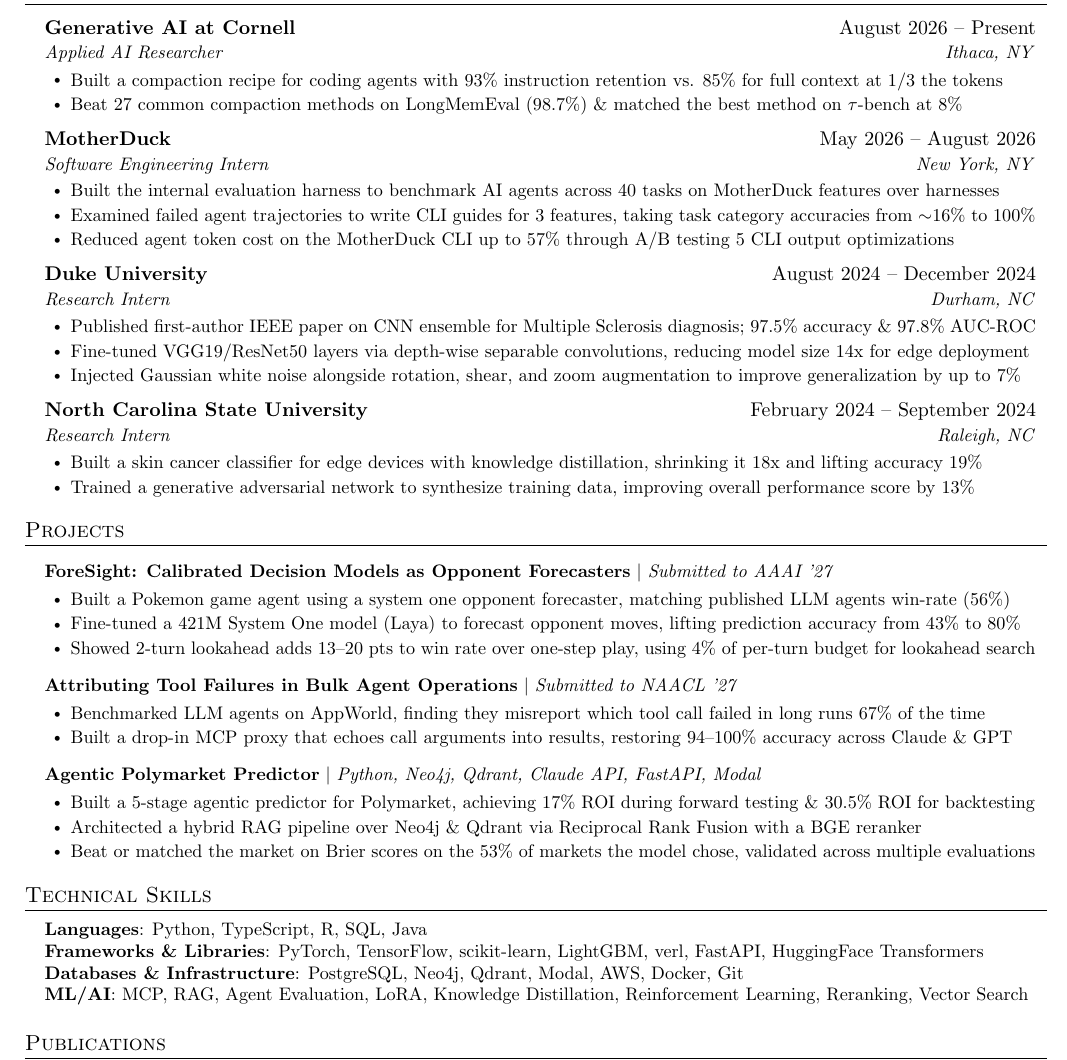
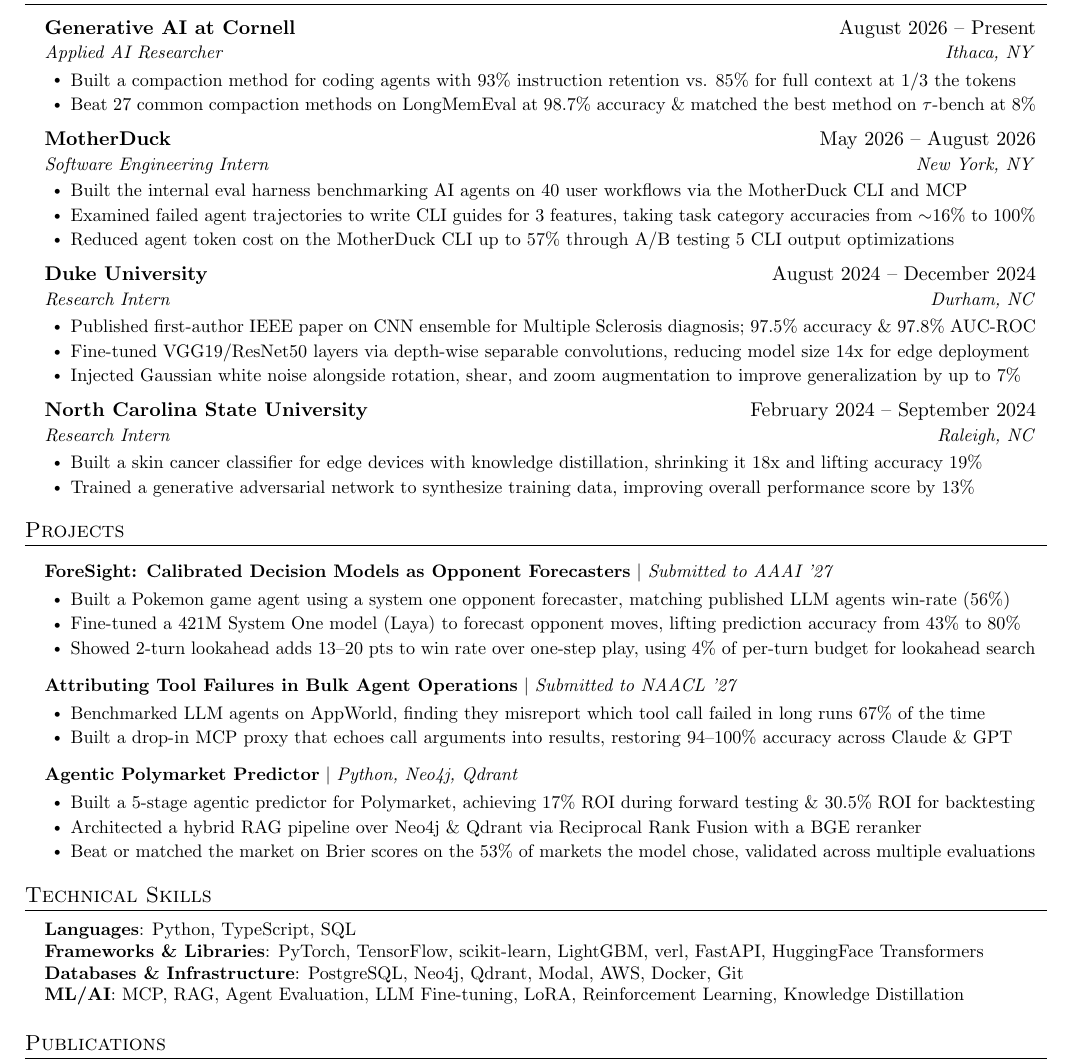
Before and after one commit to akhilc08/resume-public, a LaTeX CV (Saiakhil_Chilaka_resume.tex): part of the page, cut so that both start at the same text. Compiled offline with pdfLaTeX.

Commit message:
update resume

```diff
--- a/Saiakhil_Chilaka_resume.tex
+++ b/Saiakhil_Chilaka_resume.tex
@@ -134,15 +134,15 @@
       {Generative AI at Cornell}{August 2026 -- Present}
       {Applied AI Researcher}{Ithaca, NY}
       \resumeItemListStart
-        \resumeItem{Built a compaction recipe for coding agents with 93\% instruction retention vs. 85\% for full context at 1/3 the tokens}
-        \resumeItem{Beat 27 common compaction methods on LongMemEval (98.7\%) \& matched the best method on $\tau$-bench at 8\%}
+        \resumeItem{Built a compaction method for coding agents with 93\% instruction retention vs. 85\% for full context at 1/3 the tokens}
+        \resumeItem{Beat 27 common compaction methods on LongMemEval at 98.7\% accuracy \& matched the best method on $\tau$-bench at 8\%}
         \resumeItemListEnd
 
   \resumeSubheading
       {MotherDuck}{May 2026 -- August 2026}
       {Software Engineering Intern}{New York, NY}
       \resumeItemListStart
-        \resumeItem{Built the internal evaluation harness to benchmark AI agents across 40 tasks on MotherDuck features over harnesses}
+        \resumeItem{Built the internal eval harness benchmarking AI agents on 40 user workflows via the MotherDuck CLI and MCP}
         \resumeItem{Examined failed agent trajectories to write CLI guides for 3 features, taking task category accuracies from $\sim$16\% to 100\%}
         \resumeItem{Reduced agent token cost on the MotherDuck CLI up to 57\% through A/B testing 5 CLI output optimizations}
         \resumeItemListEnd
@@ -209,7 +209,7 @@
   %         \resumeItemListEnd
 
    \resumeProjectHeading
-          {\textbf{Agentic Polymarket Predictor} $|$ \emph{Python, Neo4j, Qdrant, Claude API, FastAPI, Modal}}{}
+          {\textbf{Agentic Polymarket Predictor} $|$ \emph{Python, Neo4j, Qdrant}}{}
           \resumeItemListStart
             \resumeItem{Built a 5-stage agentic predictor for Polymarket, achieving 17\% ROI during forward testing \& 30.5\% ROI for backtesting}
             \resumeItem{Architected a hybrid RAG pipeline over Neo4j \& Qdrant via Reciprocal Rank Fusion with a BGE reranker}
@@ -224,10 +224,10 @@
 \section{Technical Skills}
   \resumeSubHeadingListStart
     \item\small{
-      \textbf{Languages}{: Python, TypeScript, R, SQL, Java} \\
+      \textbf{Languages}{: Python, TypeScript, SQL} \\
       \textbf{Frameworks \& Libraries}{: PyTorch, TensorFlow, scikit-learn, LightGBM, verl, FastAPI, HuggingFace Transformers} \\
       \textbf{Databases \& Infrastructure}{: PostgreSQL, Neo4j, Qdrant, Modal, AWS, Docker, Git}\\
-      \textbf{ML/AI}{: MCP, RAG, Agent Evaluation, LoRA, Knowledge Distillation, Reinforcement Learning, Reranking, Vector Search}
+      \textbf{ML/AI}{: MCP, RAG, Agent Evaluation, LLM Fine-tuning, LoRA, Reinforcement Learning, Knowledge Distillation}
 
       }
   \resumeSubHeadingListEnd
```
Also changed, not shown: Saiakhil_Chilaka_resume.pdf.
